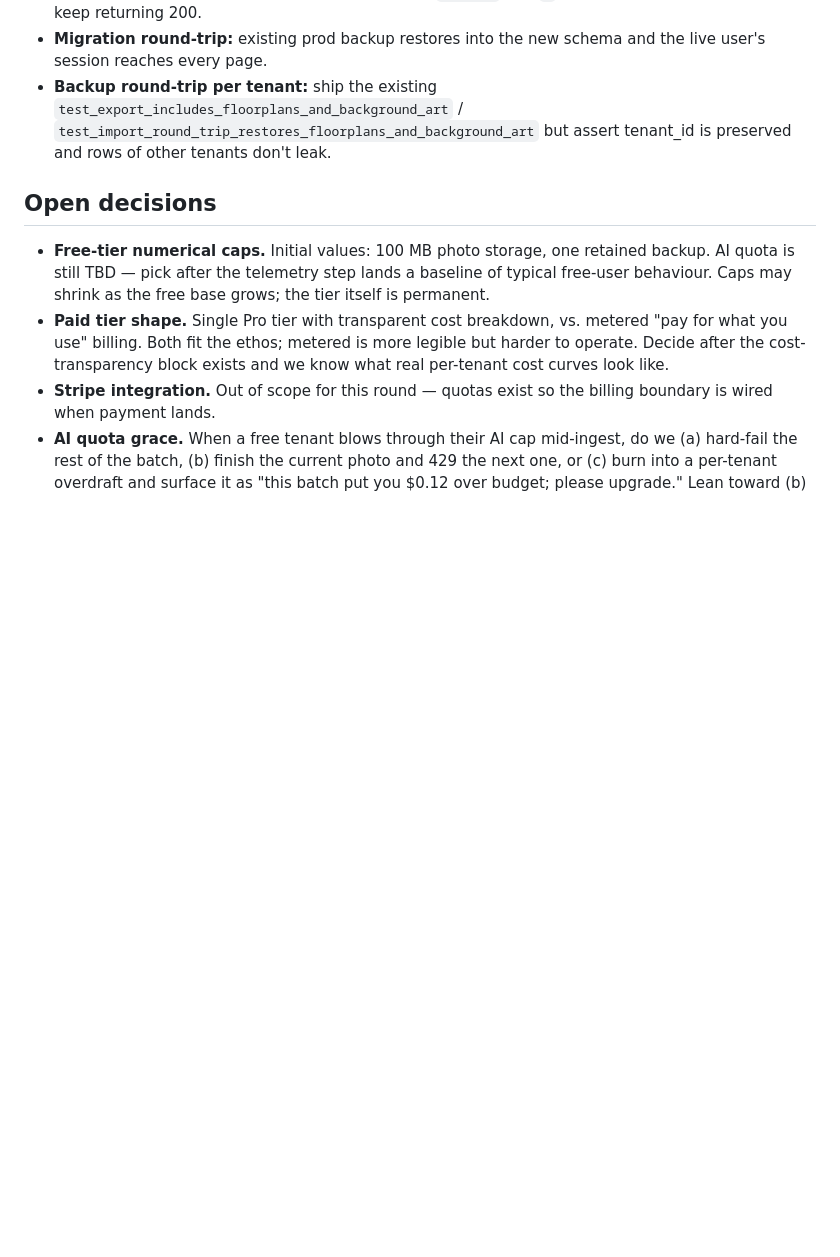
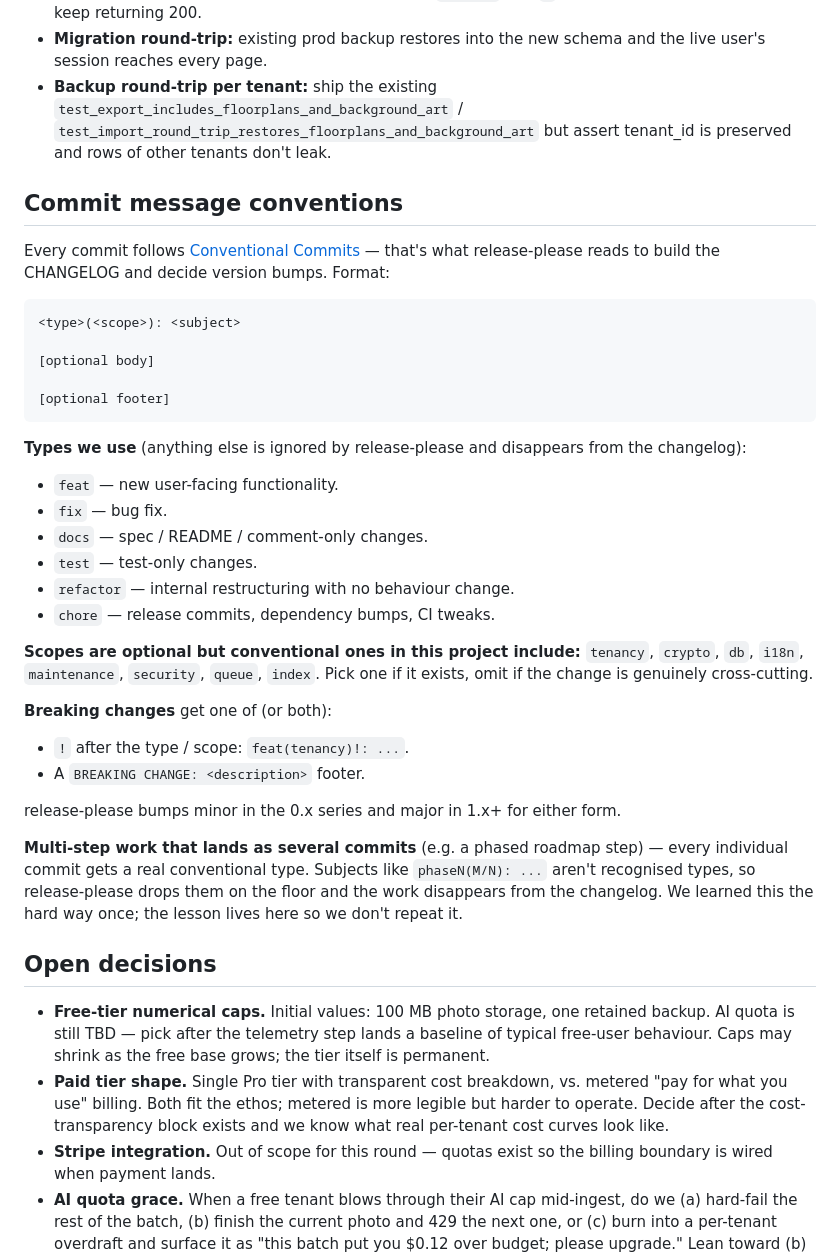
Before and after one commit to Brennan-VanderLaan/stash, a Markdown page: spec.md, the part around the change. GitHub-like rendering; blank space fills up the shorter version.

Commit message:
docs(spec): require conventional-commit messages so release-please works
Adds a "Commit message conventions" section to the spec spelling out
the format release-please reads for CHANGELOG generation + version
bumps, the types we use, the scopes we use, and the breaking-change
markers.  Calls out the lesson from this round explicitly: the
phase 1 / phase 2 commits used `phaseN(M/N): ...` subjects which
release-please ignored entirely, dropping a large body of work from
the changelog.  Following commit (the release marker) re-surfaces
those changes under a real conventional type.

Co-Authored-By: Claude Opus 4.7 (1M context) <noreply@anthropic.com>

````diff
--- a/spec.md
+++ b/spec.md
@@ -975,6 +975,50 @@ no 403/404.
   but assert tenant_id is preserved and rows of other tenants don't
   leak.
 
+## Commit message conventions
+
+Every commit follows [Conventional Commits](https://www.conventionalcommits.org/) —
+that's what release-please reads to build the CHANGELOG and decide
+version bumps.  Format:
+
+```
+<type>(<scope>): <subject>
+
+[optional body]
+
+[optional footer]
+```
+
+**Types we use** (anything else is ignored by release-please and
+disappears from the changelog):
+
+- `feat` — new user-facing functionality.
+- `fix` — bug fix.
+- `docs` — spec / README / comment-only changes.
+- `test` — test-only changes.
+- `refactor` — internal restructuring with no behaviour change.
+- `chore` — release commits, dependency bumps, CI tweaks.
+
+**Scopes are optional but conventional ones in this project include:**
+`tenancy`, `crypto`, `db`, `i18n`, `maintenance`, `security`,
+`queue`, `index`.  Pick one if it exists, omit if the change is
+genuinely cross-cutting.
+
+**Breaking changes** get one of (or both):
+
+- `!` after the type / scope: `feat(tenancy)!: ...`.
+- A `BREAKING CHANGE: <description>` footer.
+
+release-please bumps minor in the 0.x series and major in 1.x+ for
+either form.
+
+**Multi-step work that lands as several commits** (e.g. a phased
+roadmap step) — every individual commit gets a real conventional
+type.  Subjects like `phaseN(M/N): ...` aren't recognised types, so
+release-please drops them on the floor and the work disappears from
+the changelog.  We learned this the hard way once; the lesson lives
+here so we don't repeat it.
+
 ## Open decisions
 
 - **Free-tier numerical caps.** Initial values: 100 MB photo storage,
````
